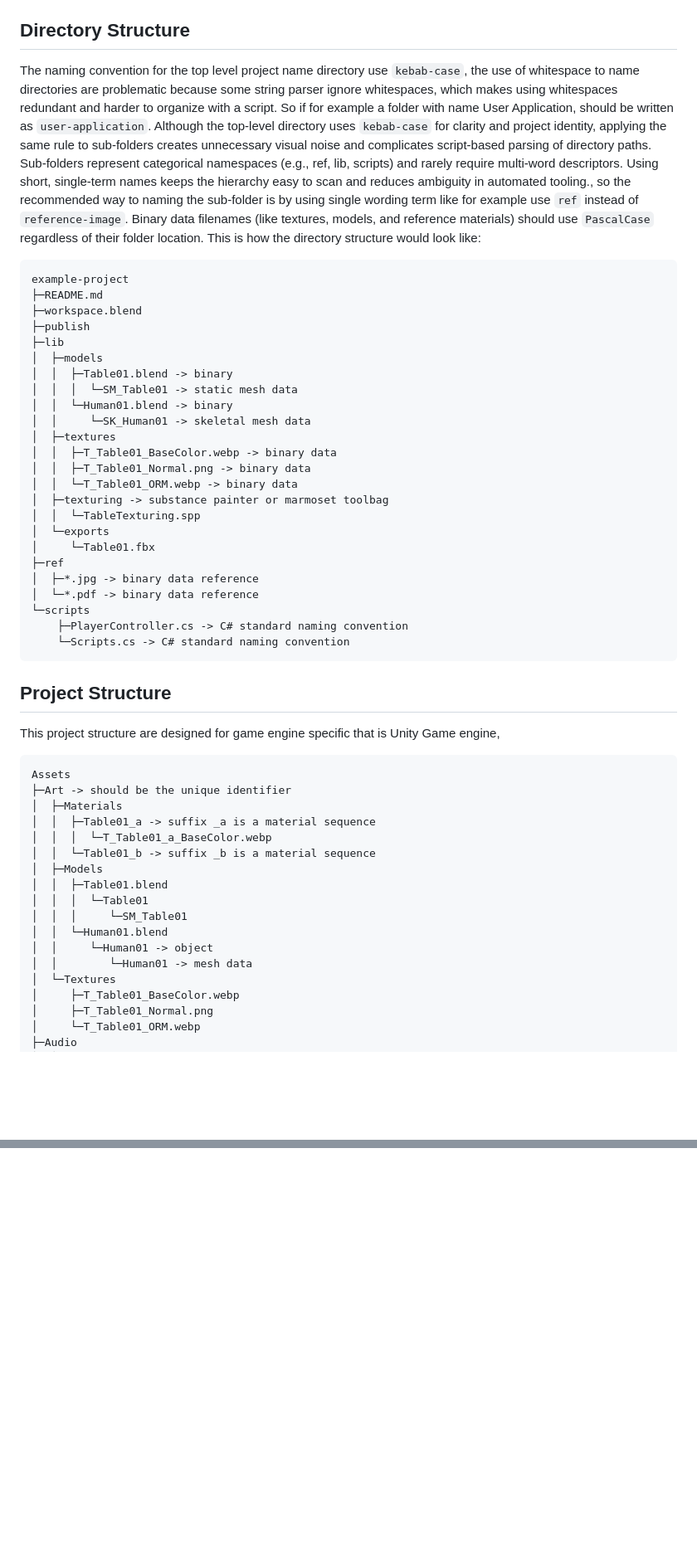
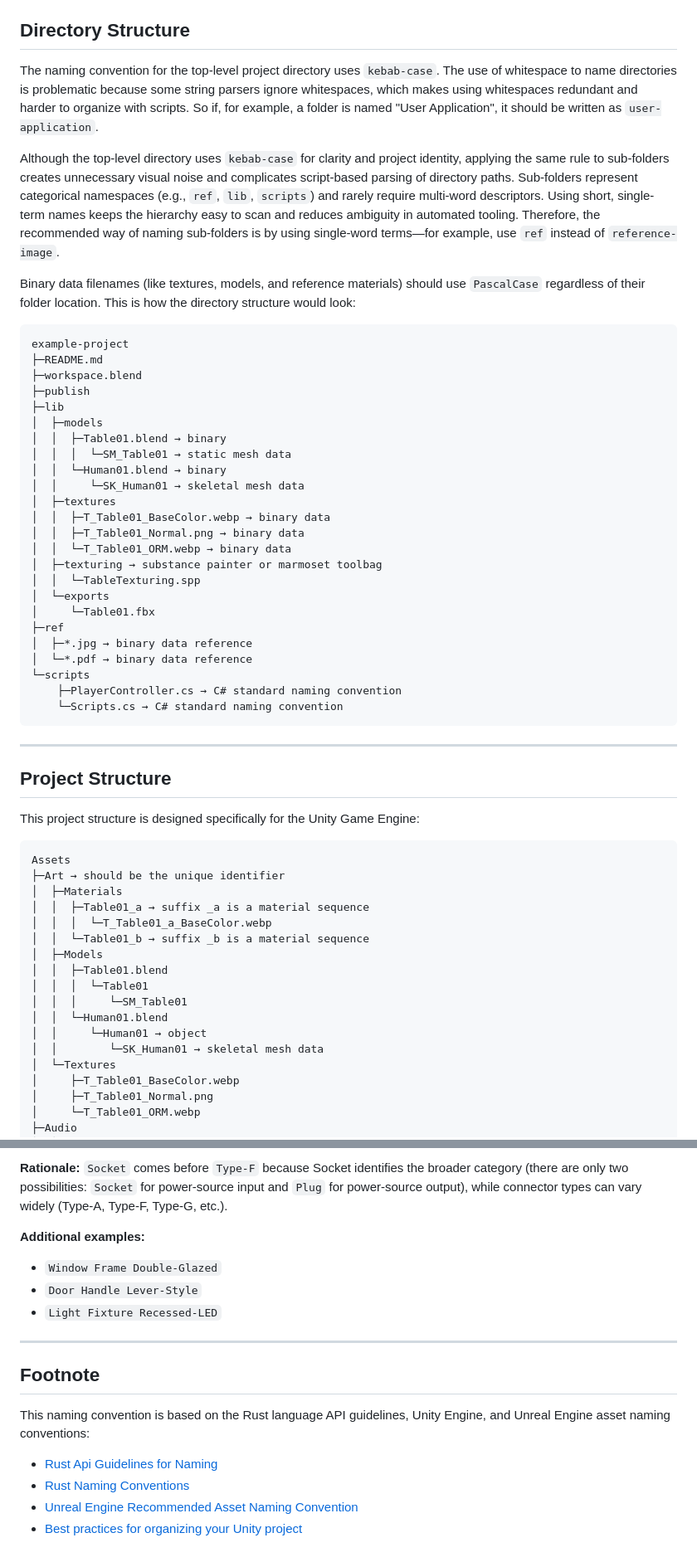
Before and after one commit to MozzarellaARC/naming-convention, a Markdown page: README.md, 2 parts joined by grey strips. Shown: that part at 83% size. Rendered like a GitHub page; blank space fills up the shorter version.

````diff
--- a/README.md
+++ b/README.md
@@ -47,6 +58,10 @@ etc.
 ## **Directory Structure**
 
-The naming convention for the top level project name directory use `kebab-case`, the use of whitespace to name directories are problematic because some string parser ignore whitespaces, which makes using whitespaces redundant and harder to organize with a script. So if for example a folder with name User Application, should be written as `user-application`. Although the top-level directory uses `kebab-case` for clarity and project identity, applying the same rule to sub-folders creates unnecessary visual noise and complicates script-based parsing of directory paths. Sub-folders represent categorical namespaces (e.g., ref, lib, scripts) and rarely require multi-word descriptors. Using short, single-term names keeps the hierarchy easy to scan and reduces ambiguity in automated tooling., so the recommended way to naming the sub-folder is by using single wording term like for example use `ref` instead of `reference-image`. Binary data filenames (like textures, models, and reference materials) should use `PascalCase` regardless of their folder location. This is how the directory structure would look like:
+The naming convention for the top-level project directory uses `kebab-case`. The use of whitespace to name directories is problematic because some string parsers ignore whitespaces, which makes using whitespaces redundant and harder to organize with scripts. So if, for example, a folder is named "User Application", it should be written as `user-application`.
+
+Although the top-level directory uses `kebab-case` for clarity and project identity, applying the same rule to sub-folders creates unnecessary visual noise and complicates script-based parsing of directory paths. Sub-folders represent categorical namespaces (e.g., `ref`, `lib`, `scripts`) and rarely require multi-word descriptors. Using short, single-term names keeps the hierarchy easy to scan and reduces ambiguity in automated tooling. Therefore, the recommended way of naming sub-folders is by using single-word terms—for example, use `ref` instead of `reference-image`.
+
+Binary data filenames (like textures, models, and reference materials) should use `PascalCase` regardless of their folder location. This is how the directory structure would look:
 
 ```
 example-project
@@ -55,44 +70,46 @@ example-project
 ├─publish
 ├─lib
 │  ├─models
-│  │  ├─Table01.blend -> binary
-│  │  │  └─SM_Table01 -> static mesh data
-│  │  └─Human01.blend -> binary
-│  │     └─SK_Human01 -> skeletal mesh data
+│  │  ├─Table01.blend → binary
+│  │  │  └─SM_Table01 → static mesh data
+│  │  └─Human01.blend → binary
+│  │     └─SK_Human01 → skeletal mesh data
 │  ├─textures
-│  │  ├─T_Table01_BaseColor.webp -> binary data
-│  │  ├─T_Table01_Normal.png -> binary data
-│  │  └─T_Table01_ORM.webp -> binary data
-│  ├─texturing -> substance painter or marmoset toolbag
+│  │  ├─T_Table01_BaseColor.webp → binary data
+│  │  ├─T_Table01_Normal.png → binary data
+│  │  └─T_Table01_ORM.webp → binary data
+│  ├─texturing → substance painter or marmoset toolbag
 │  │  └─TableTexturing.spp
 │  └─exports
 │     └─Table01.fbx
 ├─ref
-│  ├─*.jpg -> binary data reference
-│  └─*.pdf -> binary data reference
+│  ├─*.jpg → binary data reference
+│  └─*.pdf → binary data reference
 └─scripts
-    ├─PlayerController.cs -> C# standard naming convention
-    └─Scripts.cs -> C# standard naming convention
+    ├─PlayerController.cs → C# standard naming convention
+    └─Scripts.cs → C# standard naming convention
 ```
+
+---
 
 ## **Project Structure**
 
-This project structure are designed for game engine specific that is Unity Game engine,
+This project structure is designed specifically for the Unity Game Engine:
 
 ```
 Assets
-├─Art -> should be the unique identifier
+├─Art → should be the unique identifier
 │  ├─Materials
-│  │  ├─Table01_a -> suffix _a is a material sequence
+│  │  ├─Table01_a → suffix _a is a material sequence
 │  │  │  └─T_Table01_a_BaseColor.webp
-│  │  └─Table01_b -> suffix _b is a material sequence
+│  │  └─Table01_b → suffix _b is a material sequence
 │  ├─Models
 │  │  ├─Table01.blend
 │  │  │  └─Table01
 │  │  │     └─SM_Table01
 │  │  └─Human01.blend
-│  │     └─Human01 -> object
-│  │        └─Human01 -> mesh data
+│  │     └─Human01 → object
+│  │        └─SK_Human01 → skeletal mesh data
 │  └─Textures
 │     ├─T_Table01_BaseColor.webp
 │     ├─T_Table01_Normal.png
@@ -200,0 +267,17 @@ In this example, `Power` is the Noun, `Socket` is the general-category Adjective
+**Rationale:** `Socket` comes before `Type-F` because Socket identifies the broader category (there are only two possibilities: `Socket` for power-source input and `Plug` for power-source output), while connector types can vary widely (Type-A, Type-F, Type-G, etc.).
+
+**Additional examples:**
+- `Window Frame Double-Glazed`
+- `Door Handle Lever-Style`
+- `Light Fixture Recessed-LED`
+
+---
+
+## **Footnote**
+
+This naming convention is based on the Rust language API guidelines, Unity Engine, and Unreal Engine asset naming conventions:
+
+- [Rust Api Guidelines for Naming](https://rust-lang.github.io/api-guidelines/naming.html)
+- [Rust Naming Conventions](https://github.com/rust-lang/rfcs/blob/master/text/0430-finalizing-naming-conventions.md)
+- [Unreal Engine Recommended Asset Naming Convention](https://dev.epicgames.com/documentation/en-us/unreal-engine/recommended-asset-naming-conventions-in-unreal-engine-projects)
+- [Best practices for organizing your Unity project](https://unity.com/how-to/organizing-your-project)
````
Also changed, not shown: other parts of README.md (+120 -60 lines).
